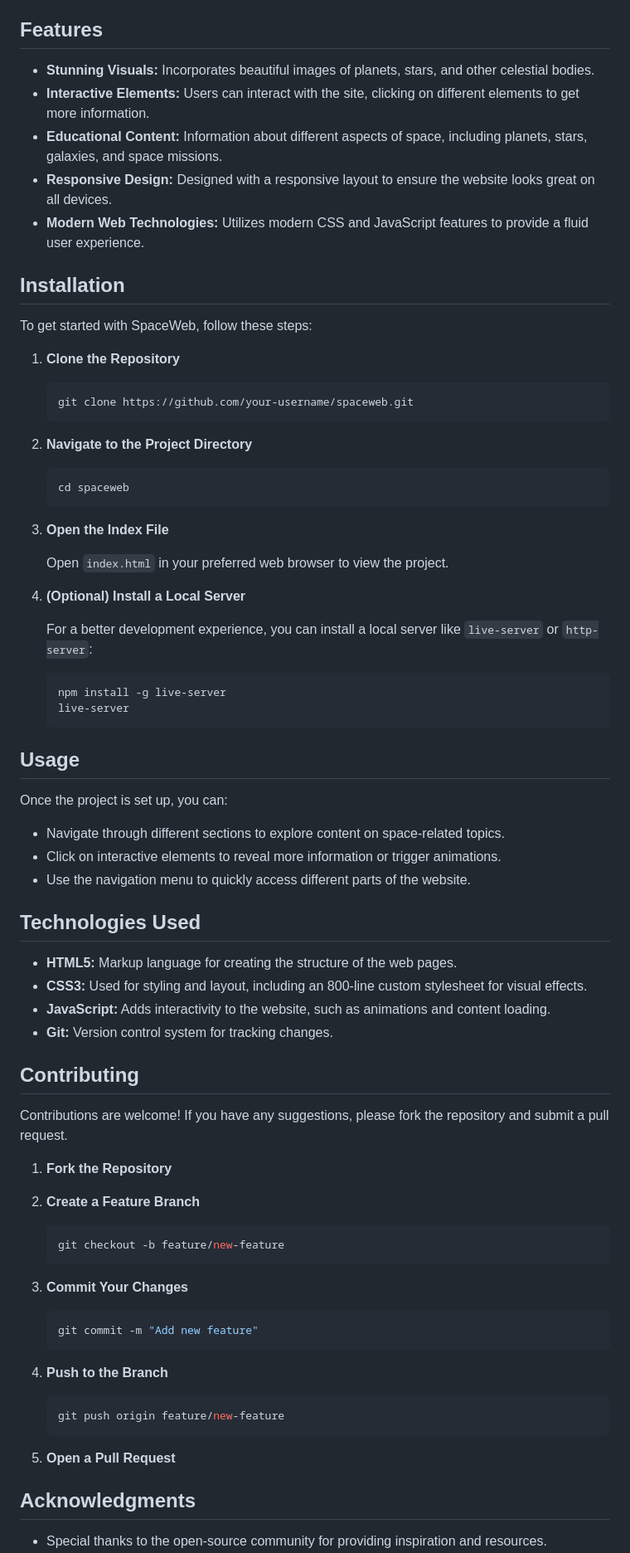
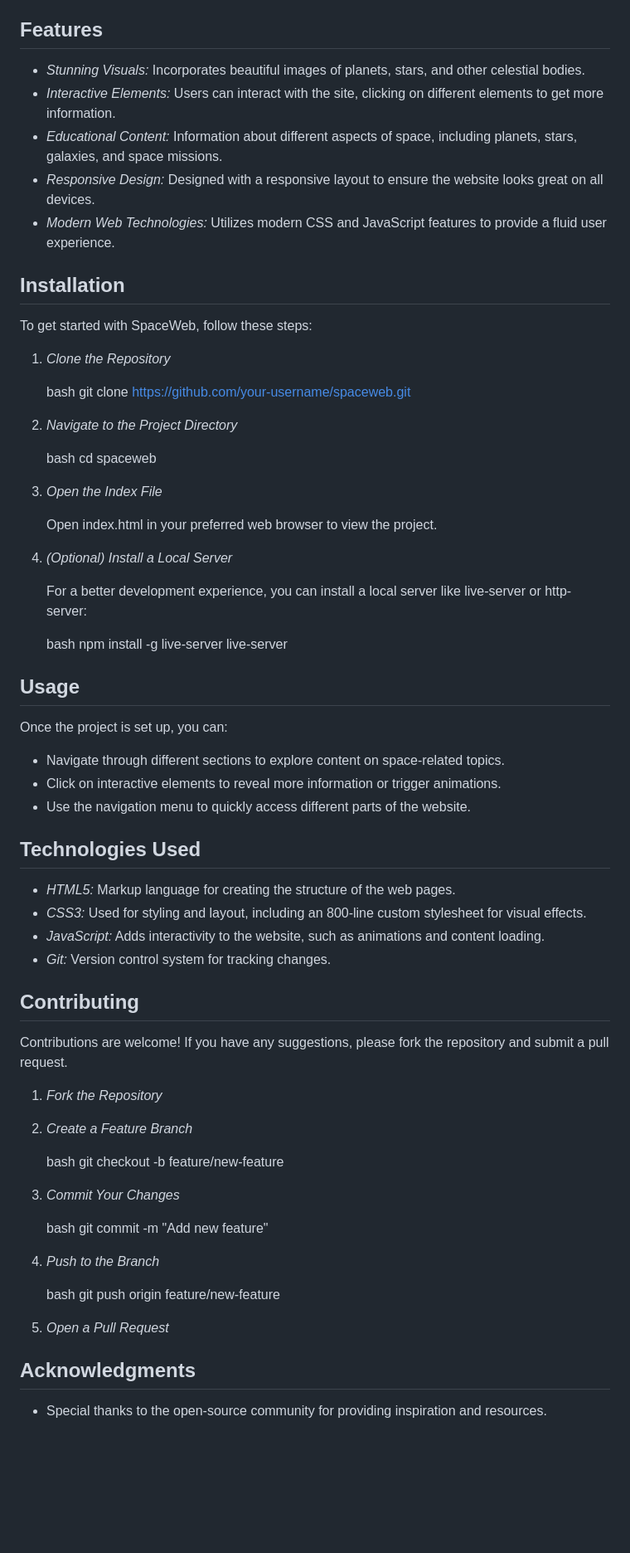
Before and after one commit to swarnim2804/websitestellar-sphere, a Markdown page: README.md, the part around the change printed below. Shown: that part at 83% size. GitHub-like rendering; blank space fills up the shorter version.

````diff
--- a/README.md
+++ b/README.md
@@ -51,40 +49,40 @@ This project includes various sections, interactive elements, and visual effects
 
 ## Features
 
-- **Stunning Visuals:** Incorporates beautiful images of planets, stars, and other celestial bodies.
-- **Interactive Elements:** Users can interact with the site, clicking on different elements to get more information.
-- **Educational Content:** Information about different aspects of space, including planets, stars, galaxies, and space missions.
-- **Responsive Design:** Designed with a responsive layout to ensure the website looks great on all devices.
-- **Modern Web Technologies:** Utilizes modern CSS and JavaScript features to provide a fluid user experience.
+- *Stunning Visuals:* Incorporates beautiful images of planets, stars, and other celestial bodies.
+- *Interactive Elements:* Users can interact with the site, clicking on different elements to get more information.
+- *Educational Content:* Information about different aspects of space, including planets, stars, galaxies, and space missions.
+- *Responsive Design:* Designed with a responsive layout to ensure the website looks great on all devices.
+- *Modern Web Technologies:* Utilizes modern CSS and JavaScript features to provide a fluid user experience.
 
 ## Installation
 
 To get started with SpaceWeb, follow these steps:
 
-1. **Clone the Repository**
+1. *Clone the Repository*
 
-   ```bash
+   bash
    git clone https://github.com/your-username/spaceweb.git
-   ```
 
-2. **Navigate to the Project Directory**
 
-   ```bash
+2. *Navigate to the Project Directory*
+
+   bash
    cd spaceweb
-   ```
 
-3. **Open the Index File**
 
-   Open `index.html` in your preferred web browser to view the project.
+3. *Open the Index File*
 
-4. **(Optional) Install a Local Server**
+   Open index.html in your preferred web browser to view the project.
 
-   For a better development experience, you can install a local server like `live-server` or `http-server`:
+4. *(Optional) Install a Local Server*
 
-   ```bash
+   For a better development experience, you can install a local server like live-server or http-server:
+
+   bash
    npm install -g live-server
    live-server
-   ```
+
 
 ## Usage
 
@@ -96,35 +94,35 @@ Once the project is set up, you can:
 
 ## Technologies Used
 
-- **HTML5:** Markup language for creating the structure of the web pages.
-- **CSS3:** Used for styling and layout, including an 800-line custom stylesheet for visual effects.
-- **JavaScript:** Adds interactivity to the website, such as animations and content loading.
-- **Git:** Version control system for tracking changes.
+- *HTML5:* Markup language for creating the structure of the web pages.
+- *CSS3:* Used for styling and layout, including an 800-line custom stylesheet for visual effects.
+- *JavaScript:* Adds interactivity to the website, such as animations and content loading.
+- *Git:* Version control system for tracking changes.
 
 ## Contributing
 
 Contributions are welcome! If you have any suggestions, please fork the repository and submit a pull request.
 
-1. **Fork the Repository**
-2. **Create a Feature Branch**
+1. *Fork the Repository*
+2. *Create a Feature Branch*
 
-   ```bash
+   bash
    git checkout -b feature/new-feature
-   ```
 
-3. **Commit Your Changes**
 
-   ```bash
+3. *Commit Your Changes*
+
+   bash
    git commit -m "Add new feature"
-   ```
 
-4. **Push to the Branch**
 
-   ```bash
+4. *Push to the Branch*
+
+   bash
    git push origin feature/new-feature
-   ```
 
-5. **Open a Pull Request**
+
+5. *Open a Pull Request*
 
 
 
````
Also changed, not shown: other parts of README.md (+3 -9 lines).
